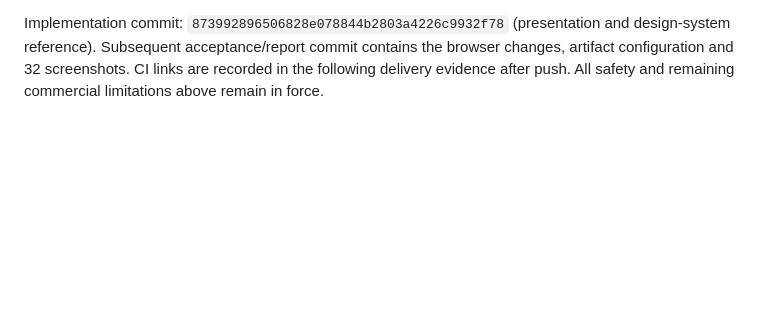
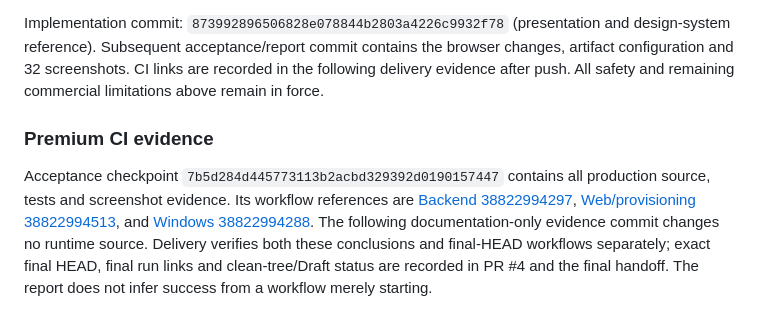
Before and after one commit to osameh15/YariZan, a Markdown page: docs/YARIZAN-PHASE-4-REPORT.md, the part around the change. GitHub-like rendering; blank space fills up the shorter version.

Commit message:
Record premium review CI checkpoints

```diff
--- a/docs/YARIZAN-PHASE-4-REPORT.md
+++ b/docs/YARIZAN-PHASE-4-REPORT.md
@@ -335,3 +335,8 @@ No merge or deployment. Main, production servers, DNS/Traefik, PHP/MySQL, real c
 Final production source run: **18 unit / 37 browser tests passed; zero failures or skips**. The final browser suite took 2.0 minutes and includes actual C# provisioning. All five responsive widths, enlarged presentation, custom validation, public/Admin axe checks, coupon removal/requote and finance unavailable/recovery checks passed. Production build 26.4s and final Docker image build passed with zero BigInt compatibility warnings. Typecheck, lint, format, OpenAPI/client and secret checks passed. 32 actual screenshots are committed in the premium evidence directory. No screenshot depends on a browser-claimed payment success; the successful receipt is backed by verified synthetic payment and exactly-one license fulfillment.
 
 Implementation commit: `873992896506828e078844b2803a4226c9932f78` (presentation and design-system reference). Subsequent acceptance/report commit contains the browser changes, artifact configuration and 32 screenshots. CI links are recorded in the following delivery evidence after push. All safety and remaining commercial limitations above remain in force.
+
+
+### Premium CI evidence
+
+Acceptance checkpoint `7b5d284d445773113b2acbd329392d0190157447` contains all production source, tests and screenshot evidence. Its workflow references are [Backend 38822994297](https://github.com/osameh15/YariZan/actions/runs/38822994297), [Web/provisioning 38822994513](https://github.com/osameh15/YariZan/actions/runs/38822994513), and [Windows 38822994288](https://github.com/osameh15/YariZan/actions/runs/38822994288). The following documentation-only evidence commit changes no runtime source. Delivery verifies both these conclusions and final-HEAD workflows separately; exact final HEAD, final run links and clean-tree/Draft status are recorded in PR #4 and the final handoff. The report does not infer success from a workflow merely starting.
```
